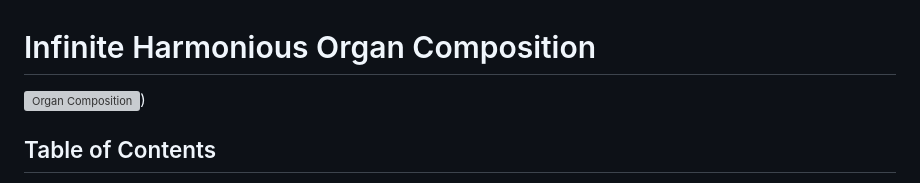
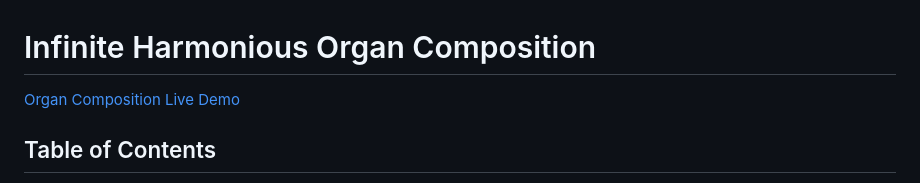
Before and after one commit to tylermaginnis/JS_MarkovChainStrategyOrgan, a Markdown page: README.md, the part around the change. Drawn GitHub-style; grey boxes are pictures that could not be loaded.

```diff
--- a/README.md
+++ b/README.md
@@ -1,6 +1,6 @@
 # Infinite Harmonious Organ Composition
 
-![Organ Composition](https://tylermaginnis.github.io/JS_MarkovChainStrategyOrgan/)) <!-- Replace with actual screenshot URL -->
+[Organ Composition Live Demo](https://tylermaginnis.github.io/JS_MarkovChainStrategyOrgan/) <!-- Replace with actual screenshot URL -->
 
 ## Table of Contents
 
```
